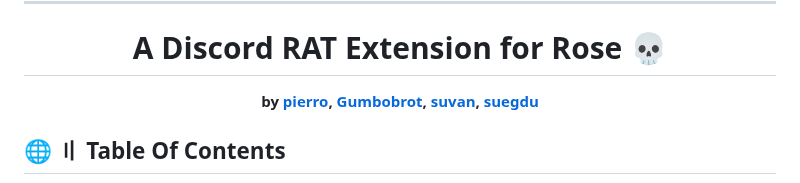
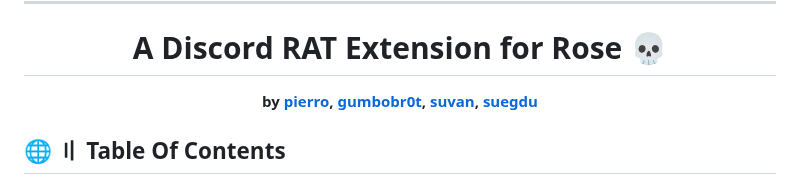
Before and after one commit to 0xRose/Rose-RAT, a Markdown page: README.md, the part around the change. Drawn GitHub-style.

```diff
--- a/README.md
+++ b/README.md
@@ -23,7 +23,7 @@
     <h1>
         A Discord RAT Extension for Rose 💀
     </h1>
-    <strong>by <a href="https://github.com/ICExFS">pierro</a>, <a href="https://github.com/Gumbobrot">Gumbobrot</a>, <a href="https://github.com/suvan1911">suvan</a>, <a href="https://github.com/suegdu">suegdu</a></strong>
+    <strong>by <a href="https://github.com/ICExFS">pierro</a>, <a href="https://github.com/gumbobr0t">gumbobr0t</a>, <a href="https://github.com/suvan1911">suvan</a>, <a href="https://github.com/suegdu">suegdu</a></strong>
 </div>
 
 ## <a id="content"></a> 🌐 〢 Table Of Contents
```
